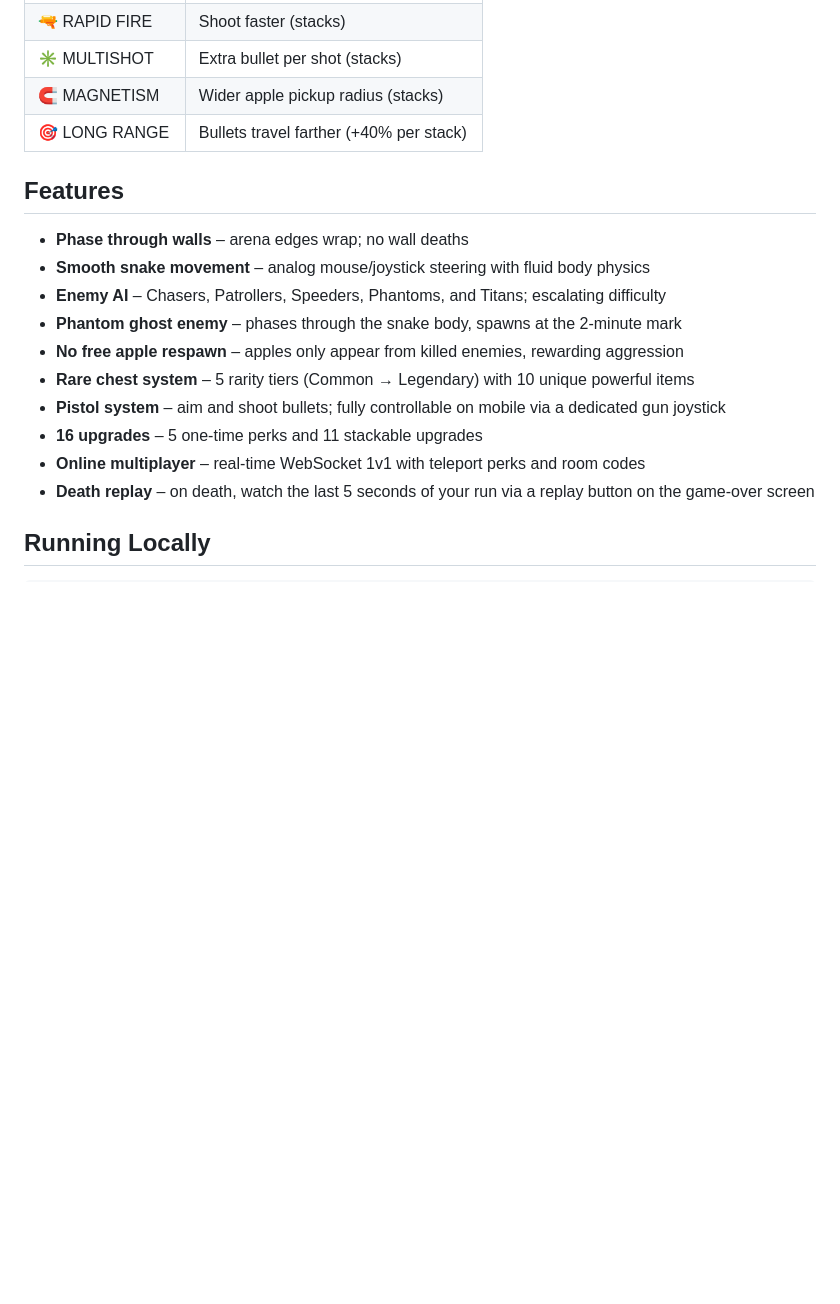
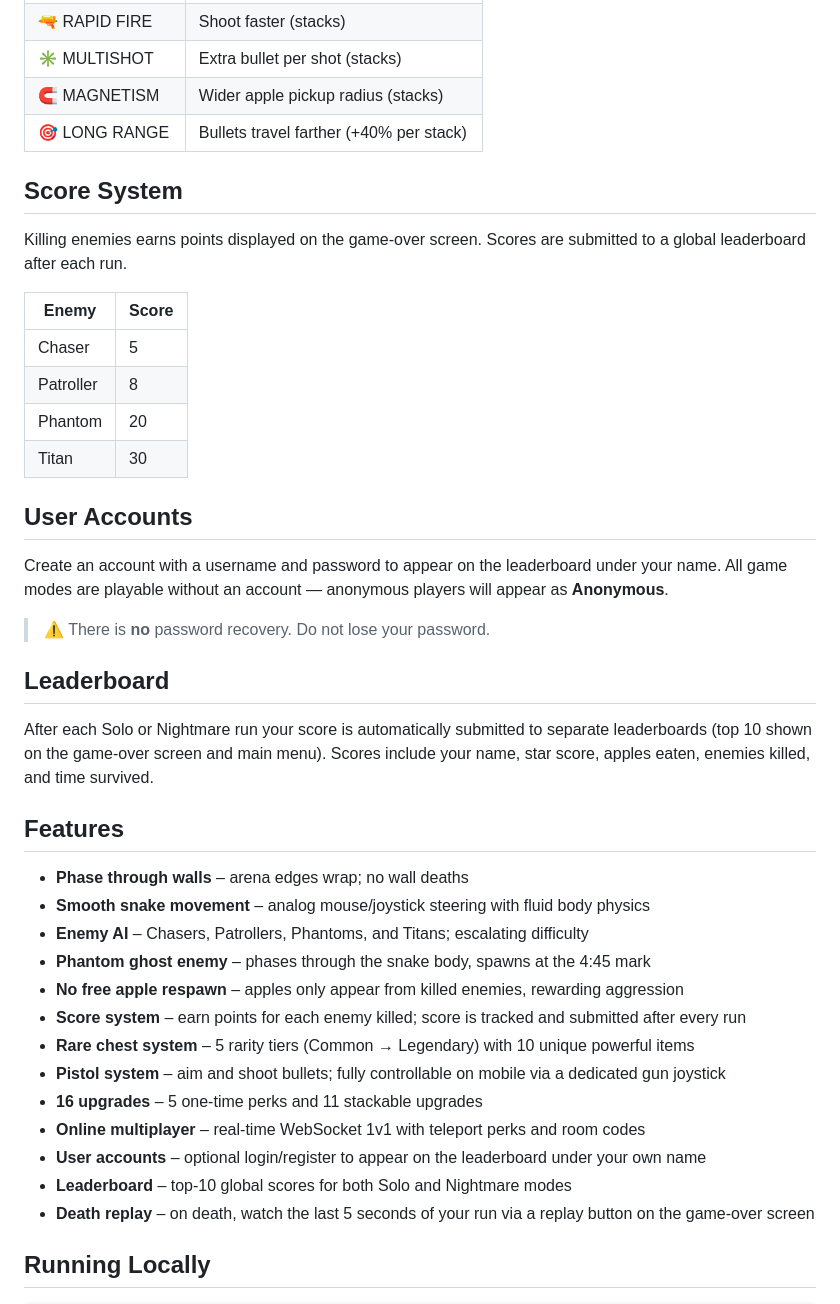
Before and after one commit to dox121-pixel/DoxNAF.online, a Markdown page: README.md, the part around one of its changes. Rendered like a GitHub page; blank space fills up the shorter version.

Commit message:
Update README.md with accurate game information
Co-authored-by: dox121-pixel <261935315+dox121-pixel@users.noreply.github.com>

```diff
--- a/README.md
+++ b/README.md
@@ -82,17 +81,41 @@ Earned by eating apples. Choose from 3 options (4 with ORACLE perk).
 | 🧲 MAGNETISM | Wider apple pickup radius (stacks) |
 | 🎯 LONG RANGE | Bullets travel farther (+40% per stack) |
 
+## Score System
+
+Killing enemies earns points displayed on the game-over screen. Scores are submitted to a global leaderboard after each run.
+
+| Enemy | Score |
+|-------|-------|
+| Chaser | 5 |
+| Patroller | 8 |
+| Phantom | 20 |
+| Titan | 30 |
+
+## User Accounts
+
+Create an account with a username and password to appear on the leaderboard under your name. All game modes are playable without an account — anonymous players will appear as **Anonymous**.
+
+> ⚠ There is **no** password recovery. Do not lose your password.
+
+## Leaderboard
+
+After each Solo or Nightmare run your score is automatically submitted to separate leaderboards (top 10 shown on the game-over screen and main menu). Scores include your name, star score, apples eaten, enemies killed, and time survived.
+
 ## Features
 
 - **Phase through walls** – arena edges wrap; no wall deaths
 - **Smooth snake movement** – analog mouse/joystick steering with fluid body physics
-- **Enemy AI** – Chasers, Patrollers, Speeders, Phantoms, and Titans; escalating difficulty
-- **Phantom ghost enemy** – phases through the snake body, spawns at the 2-minute mark
+- **Enemy AI** – Chasers, Patrollers, Phantoms, and Titans; escalating difficulty
+- **Phantom ghost enemy** – phases through the snake body, spawns at the 4:45 mark
 - **No free apple respawn** – apples only appear from killed enemies, rewarding aggression
+- **Score system** – earn points for each enemy killed; score is tracked and submitted after every run
 - **Rare chest system** – 5 rarity tiers (Common → Legendary) with 10 unique powerful items
 - **Pistol system** – aim and shoot bullets; fully controllable on mobile via a dedicated gun joystick
 - **16 upgrades** – 5 one-time perks and 11 stackable upgrades
 - **Online multiplayer** – real-time WebSocket 1v1 with teleport perks and room codes
+- **User accounts** – optional login/register to appear on the leaderboard under your own name
+- **Leaderboard** – top-10 global scores for both Solo and Nightmare modes
 - **Death replay** – on death, watch the last 5 seconds of your run via a replay button on the game-over screen
 
 ## Running Locally
```
Also changed, not shown: other parts of README.md (+4 -5 lines).
